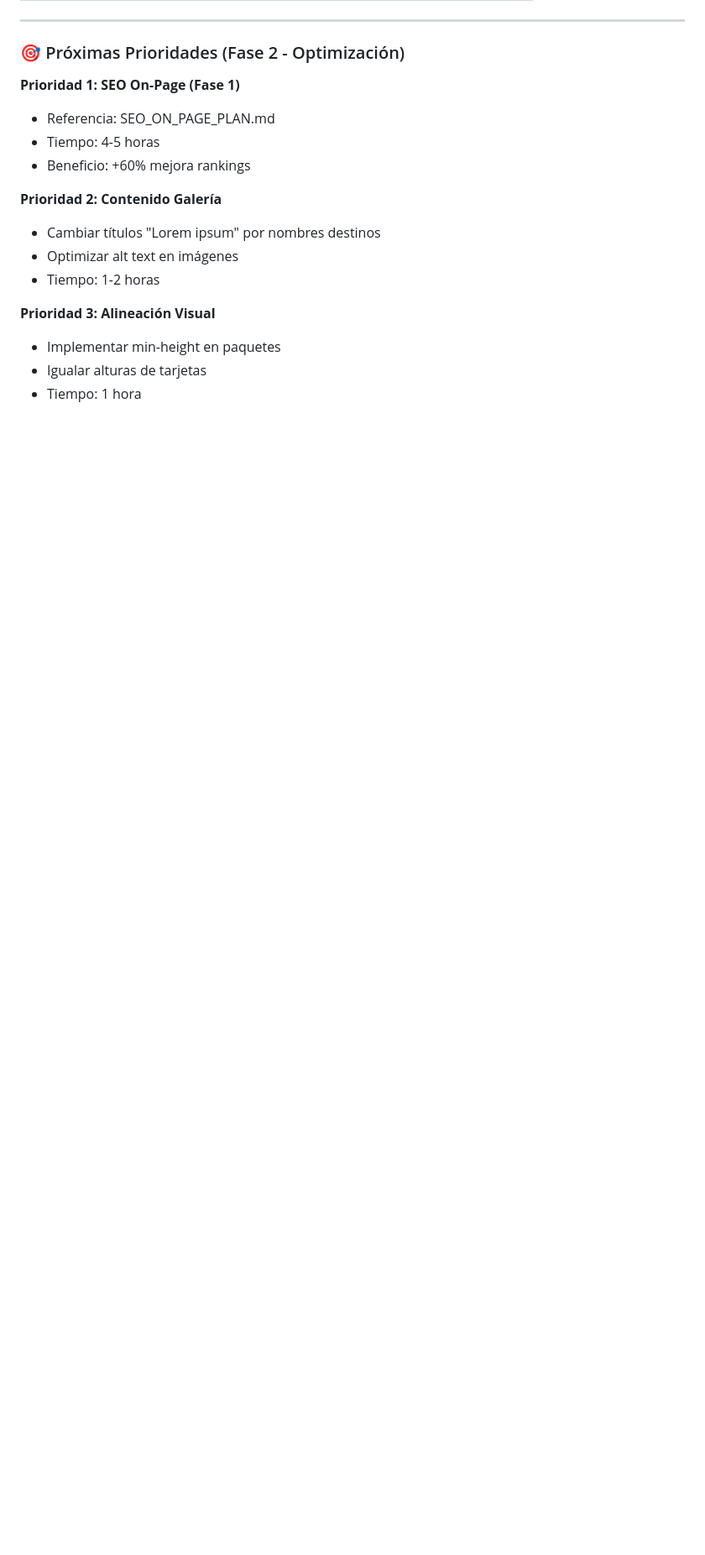
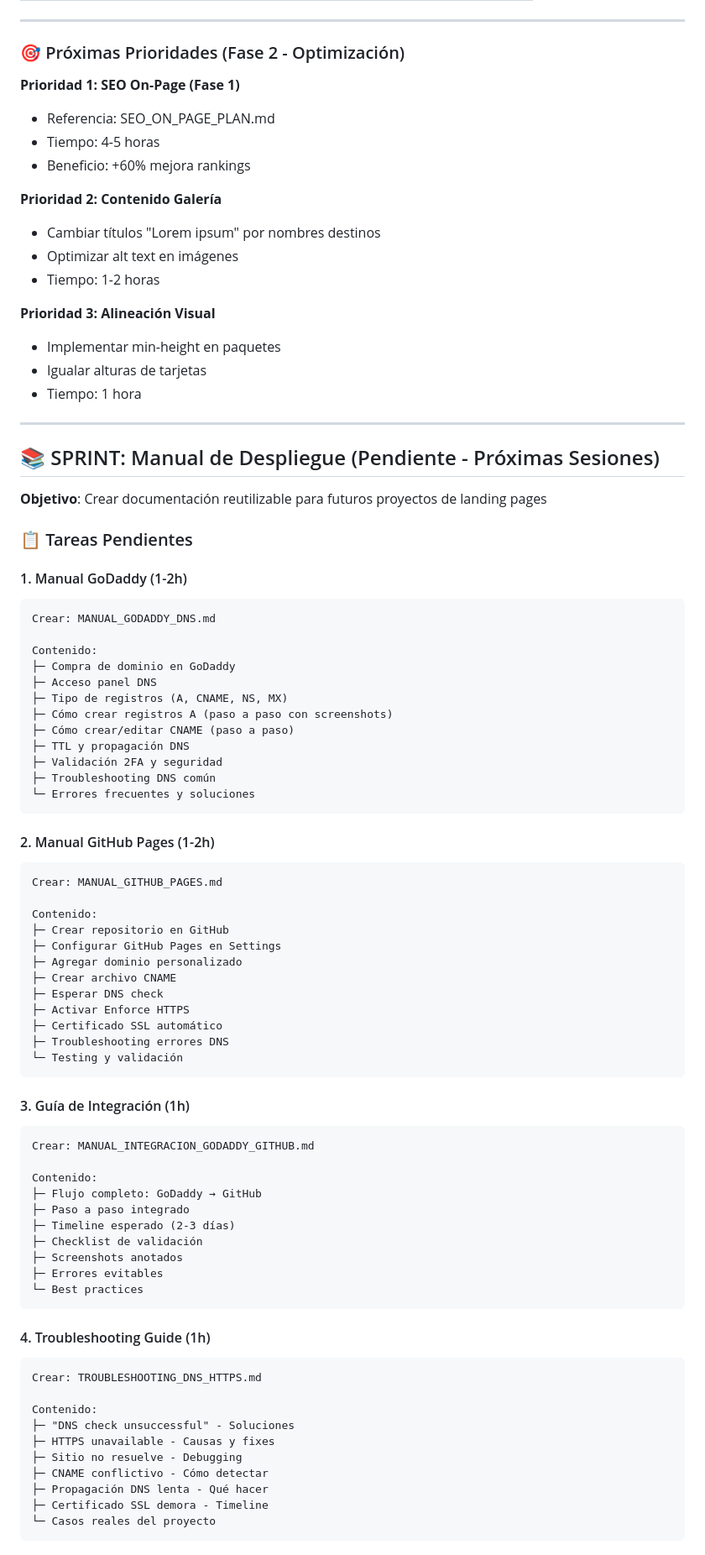
Before and after one commit to tavo0132/reserva-colombia-3003501130, a Markdown page: AI_CONTEXT.md, the part around one of its changes. Shown at 84% size. Rendered like a GitHub page; blank space fills up the shorter version.

Commit message:
docs: Agregar SPRINT Pendiente - Manual de Despliegue GoDaddy + GitHub (para futuros proyectos)

````diff
--- a/AI_CONTEXT.md
+++ b/AI_CONTEXT.md
@@ -210,3 +210,72 @@ Closure Date: 20 Marzo 2026
 - Implementar min-height en paquetes
 - Igualar alturas de tarjetas
 - Tiempo: 1 hora
+
+---
+
+## 📚 SPRINT: Manual de Despliegue (Pendiente - Próximas Sesiones)
+
+**Objetivo**: Crear documentación reutilizable para futuros proyectos de landing pages
+
+### 📋 Tareas Pendientes
+
+#### 1. Manual GoDaddy (1-2h)
+```
+Crear: MANUAL_GODADDY_DNS.md
+
+Contenido:
+├─ Compra de dominio en GoDaddy
+├─ Acceso panel DNS
+├─ Tipo de registros (A, CNAME, NS, MX)
+├─ Cómo crear registros A (paso a paso con screenshots)
+├─ Cómo crear/editar CNAME (paso a paso)
+├─ TTL y propagación DNS
+├─ Validación 2FA y seguridad
+├─ Troubleshooting DNS común
+└─ Errores frecuentes y soluciones
+```
+
+#### 2. Manual GitHub Pages (1-2h)
+```
+Crear: MANUAL_GITHUB_PAGES.md
+
+Contenido:
+├─ Crear repositorio en GitHub
+├─ Configurar GitHub Pages en Settings
+├─ Agregar dominio personalizado
+├─ Crear archivo CNAME
+├─ Esperar DNS check
+├─ Activar Enforce HTTPS
+├─ Certificado SSL automático
+├─ Troubleshooting errores DNS
+└─ Testing y validación
+```
+
+#### 3. Guía de Integración (1h)
+```
+Crear: MANUAL_INTEGRACION_GODADDY_GITHUB.md
+
+Contenido:
+├─ Flujo completo: GoDaddy → GitHub
+├─ Paso a paso integrado
+├─ Timeline esperado (2-3 días)
+├─ Checklist de validación
+├─ Screenshots anotados
+├─ Errores evitables
+└─ Best practices
+```
+
+#### 4. Troubleshooting Guide (1h)
+```
+Crear: TROUBLESHOOTING_DNS_HTTPS.md
+
+Contenido:
+├─ "DNS check unsuccessful" - Soluciones
+├─ HTTPS unavailable - Causas y fixes
+├─ Sitio no resuelve - Debugging
+├─ CNAME conflictivo - Cómo detectar
+├─ Propagación DNS lenta - Qué hacer
+├─ Certificado SSL demora - Timeline
+└─ Casos reales del proyecto
+```
+
````
Also changed, not shown: other parts of AI_CONTEXT.md (+20 -0 lines).
